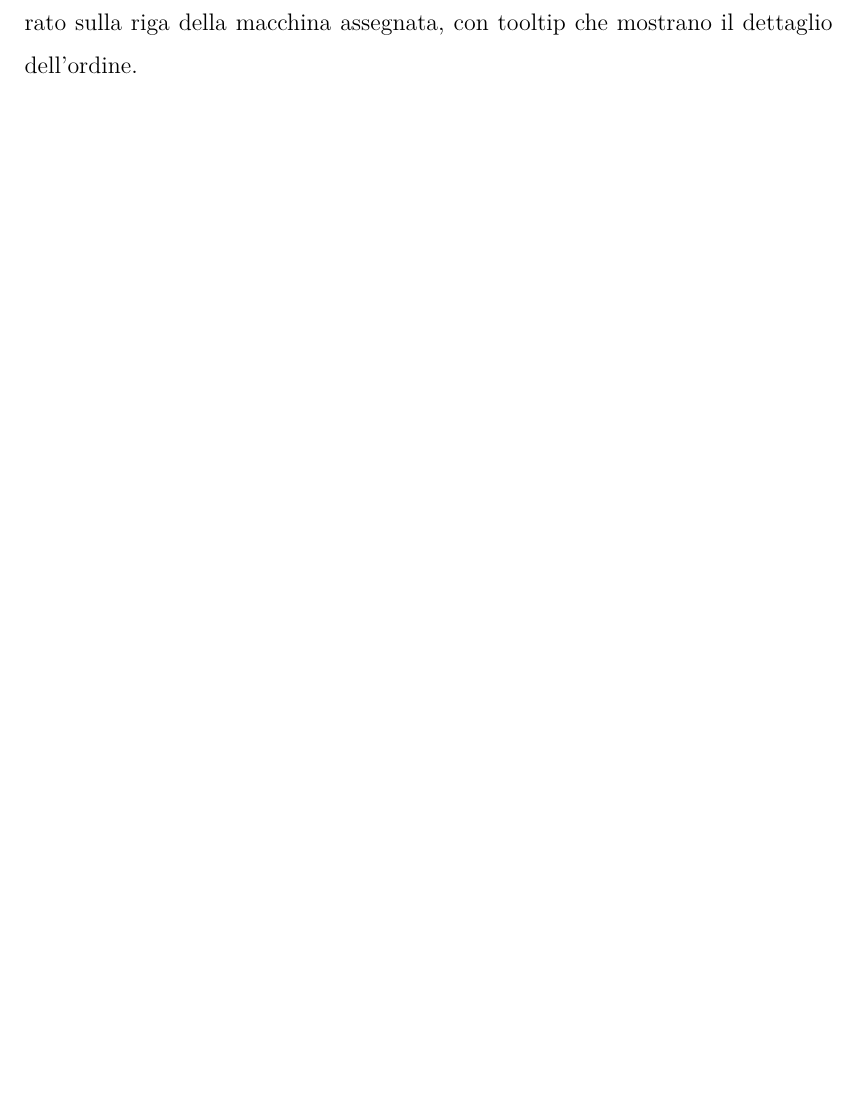
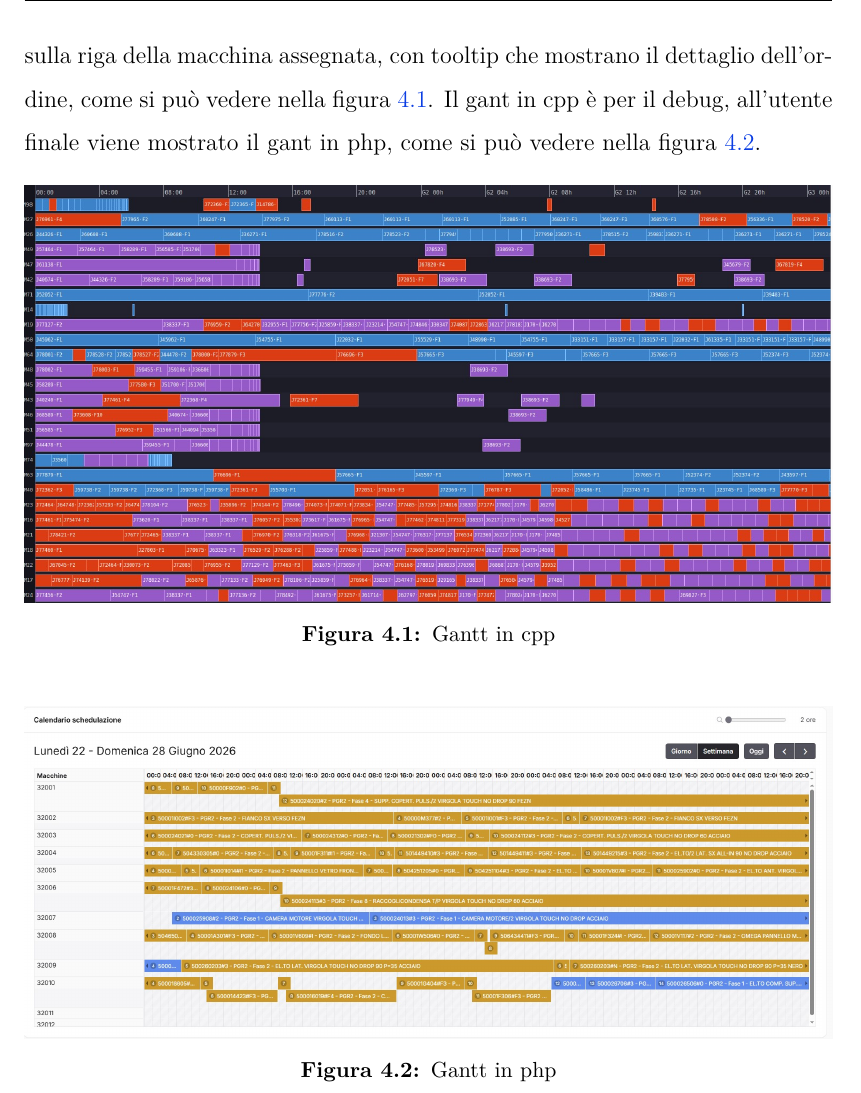
Before and after one commit to Faverooo/Tesi-MarcoFavero, a LaTeX thesis (thesis.tex, which reads chapters/5_design_coding.tex): part of page 72 of 91, cut so that both start at the same text, the shorter picture padded with empty space. Compiled offline with pdfLaTeX.

Commit message:
foto aggiunte

```diff
--- a/chapters/5_design_coding.tex
+++ b/chapters/5_design_coding.tex
@@ -278,6 +278,20 @@ La separazione tra \texttt{core}, \texttt{planning} e \texttt{apps} riflette il
 \subsection{GanttWidget}
 \label{subsec:ganttwidget}
 
-\texttt{GanttWidget} è un widget Qt personalizzato che visualizza il diagramma di Gantt del piano generato. Il rendering è realizzato con \texttt{QPainter}: sull'asse orizzontale è rappresentata la linea temporale del piano; sull'asse verticale sono elencate le macchine. Ogni task schedulato è disegnato come un blocco colorato sulla riga della macchina assegnata, con tooltip che mostrano il dettaglio dell'ordine.
+\texttt{GanttWidget} è un widget Qt personalizzato che visualizza il diagramma di Gantt del piano generato. Il rendering è realizzato con \texttt{QPainter}: sull'asse orizzontale è rappresentata la linea temporale del piano; sull'asse verticale sono elencate le macchine. Ogni task schedulato è disegnato come un blocco colorato sulla riga della macchina assegnata, con tooltip che mostrano il dettaglio dell'ordine, come si può vedere nella figura~\ref{fig:gantcpp}. Il gant in cpp è per il debug, all'utente finale viene mostrato il gant in php, come si può vedere nella figura~\ref{fig:gantphp}.
+
+\begin{figure}[H]
+    \centering
+    \includegraphics[alt={Grafico Gantt in cpp}, width=1\columnwidth]{img/varie/cppgant.jpg}
+    \caption{Gantt in cpp}
+    \label{fig:gantcpp}
+\end{figure}
+
+\begin{figure}[H]
+    \centering
+    \includegraphics[alt={Grafico Gantt in php}, width=1\columnwidth]{img/varie/phpgant.jpg}
+    \caption{Gantt in php}
+    \label{fig:gantphp}
+\end{figure}
 
 \newpage
```
Also changed, not shown: img/varie/cppgant.jpg (added), img/varie/phpgant.jpg (added).
